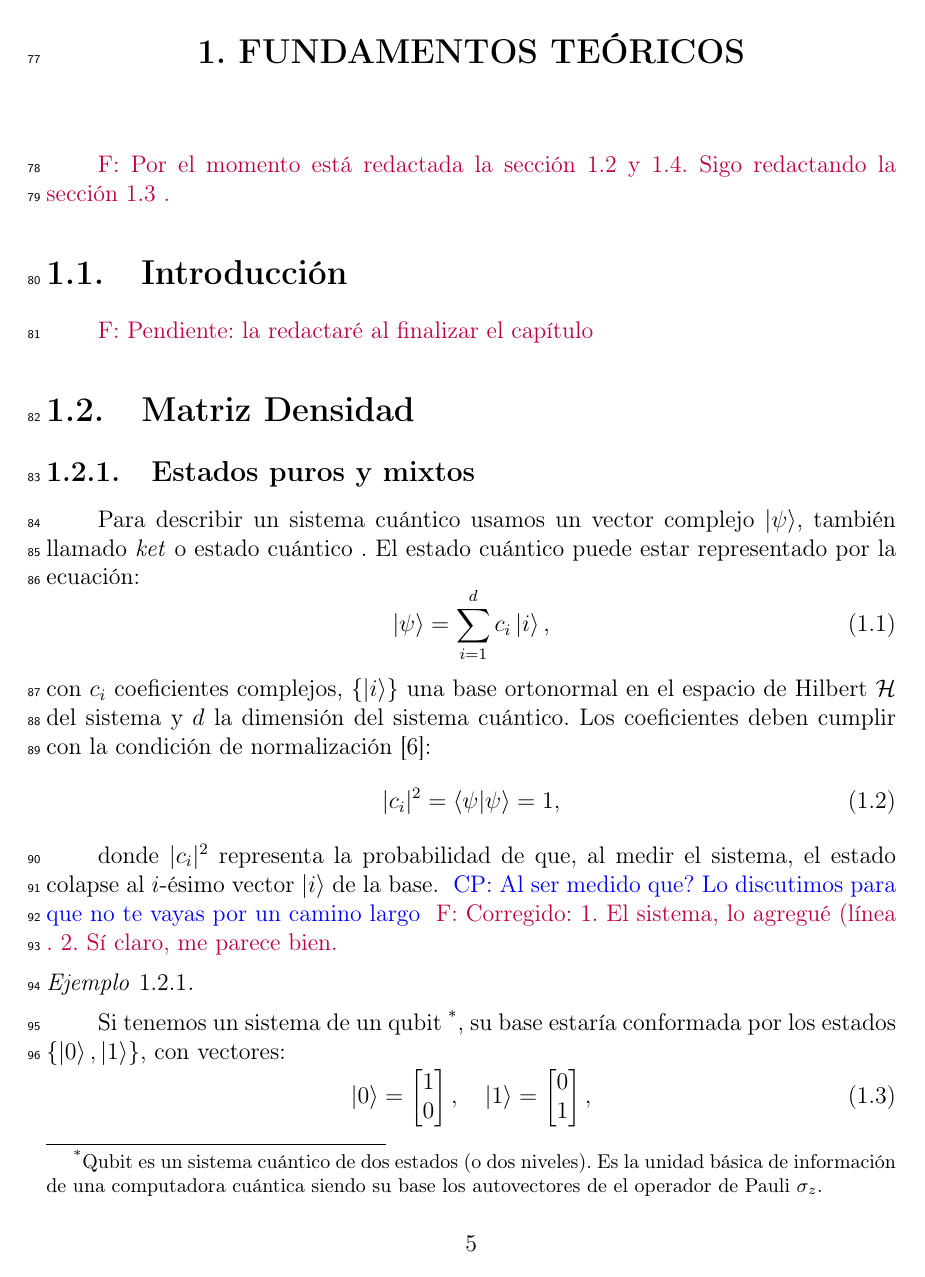
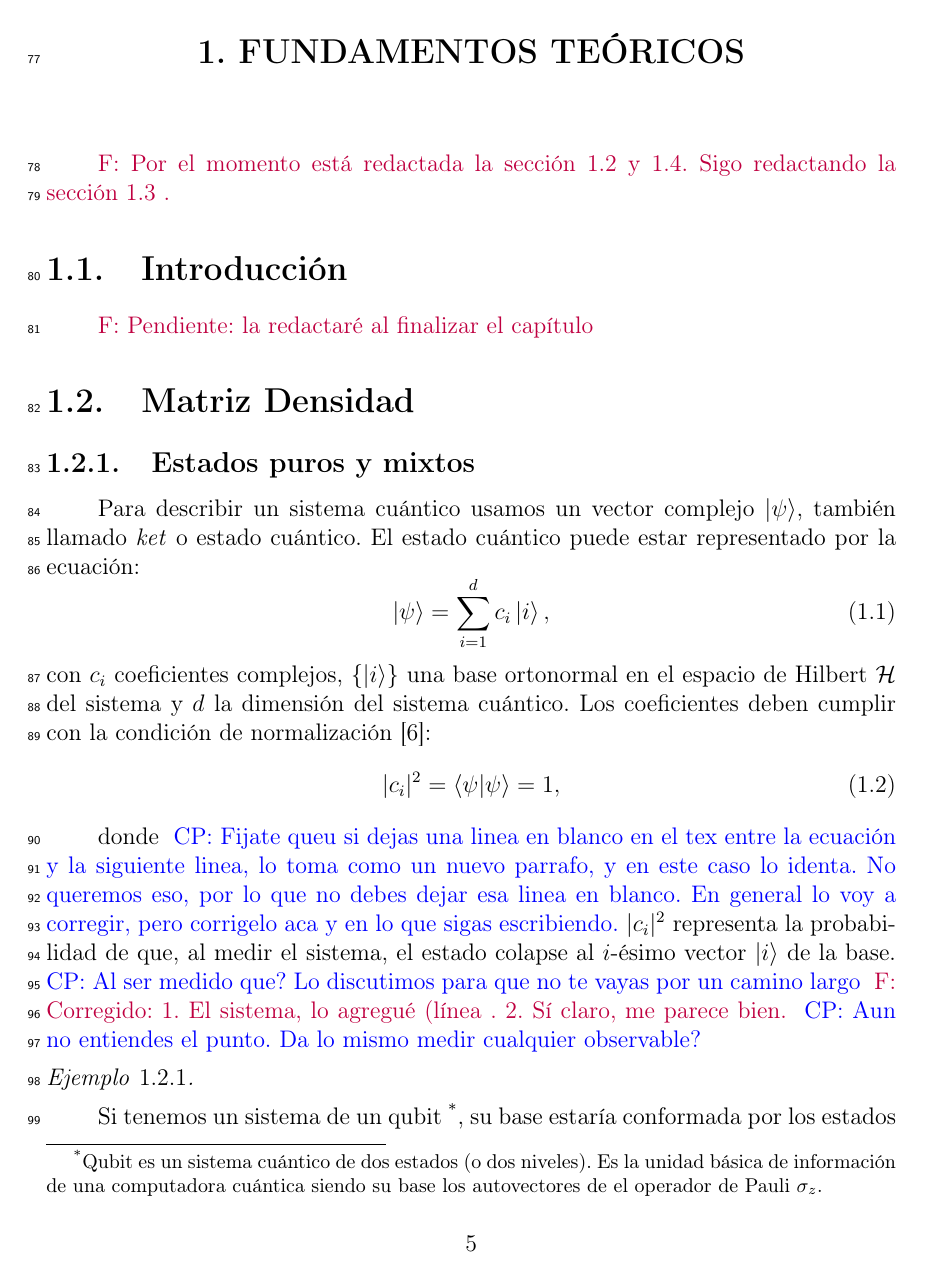
Before and after one commit to f98ch/EPS, a LaTeX thesis (Pre-Informe - Convencimiento/main.tex): page 11 of 49. Compiled offline with pdfLaTeX.

Commit message:
Does not work.

```diff
--- a/Pre-Informe - Convencimiento/main.tex
+++ b/Pre-Informe - Convencimiento/main.tex
@@ -224,11 +223,19 @@ normalización \cite{nielsen_chuang_2011}:
            |c_i|^2=\braket{\psi}{\psi}=1,
     \end{equation}
 
-donde $|c_i|^2$ representa la probabilidad de que, al medir el sistema, el estado colapse al $i$-ésimo vector $\ket{i}$ de la base. \cpnote{Al ser medido que? Lo discutimos para
-que no te vayas por un camino largo} \felnote{Corregido: 1. El sistema, lo agregué (línea . 2. Sí claro, me parece bien. }
-
-\begin{ex} \label{ex: dens1}\end{ex} Si tenemos un sistema de un  qubit
-\footnote{Qubit es un sistema cuántico de dos estados (o dos niveles). Es la
+donde \cpnote{Fijate queu si dejas una linea en blanco en el tex entre la
+ecuación y la siguiente linea, lo toma como un nuevo parrafo, y en este caso lo
+identa. No queremos eso, por lo que no debes dejar esa linea en blanco. En
+general lo voy a corregir, pero corrigelo aca y en lo que sigas
+escribiendo.} $|c_i|^2$ representa la probabilidad de que, al medir el sistema, el
+estado colapse al $i$-ésimo vector $\ket{i}$ de la base. \cpnote{Al ser medido
+que? Lo discutimos para que no te vayas por un camino largo}
+\felnote{Corregido: 1. El sistema, lo agregué (línea . 2. Sí claro, me parece
+bien. }\cpnote{Aun no entiendes el punto. Da lo mismo medir cualquier observable?}
+
+\begin{ex} \label{ex: dens1}\end{ex} Si tenemos un sistema de un
+qubit~\footnote{Qubit es un sistema cuántico de dos estados (o dos niveles). Es
+la
 unidad básica de información de una computadora cuántica siendo su base los
 autovectores de el operador de Pauli
 $\sigma_z$.}, su base estaría conformada
```
Also changed, not shown: Pre-Informe - Convencimiento/main.tex (40 more changed lines).
